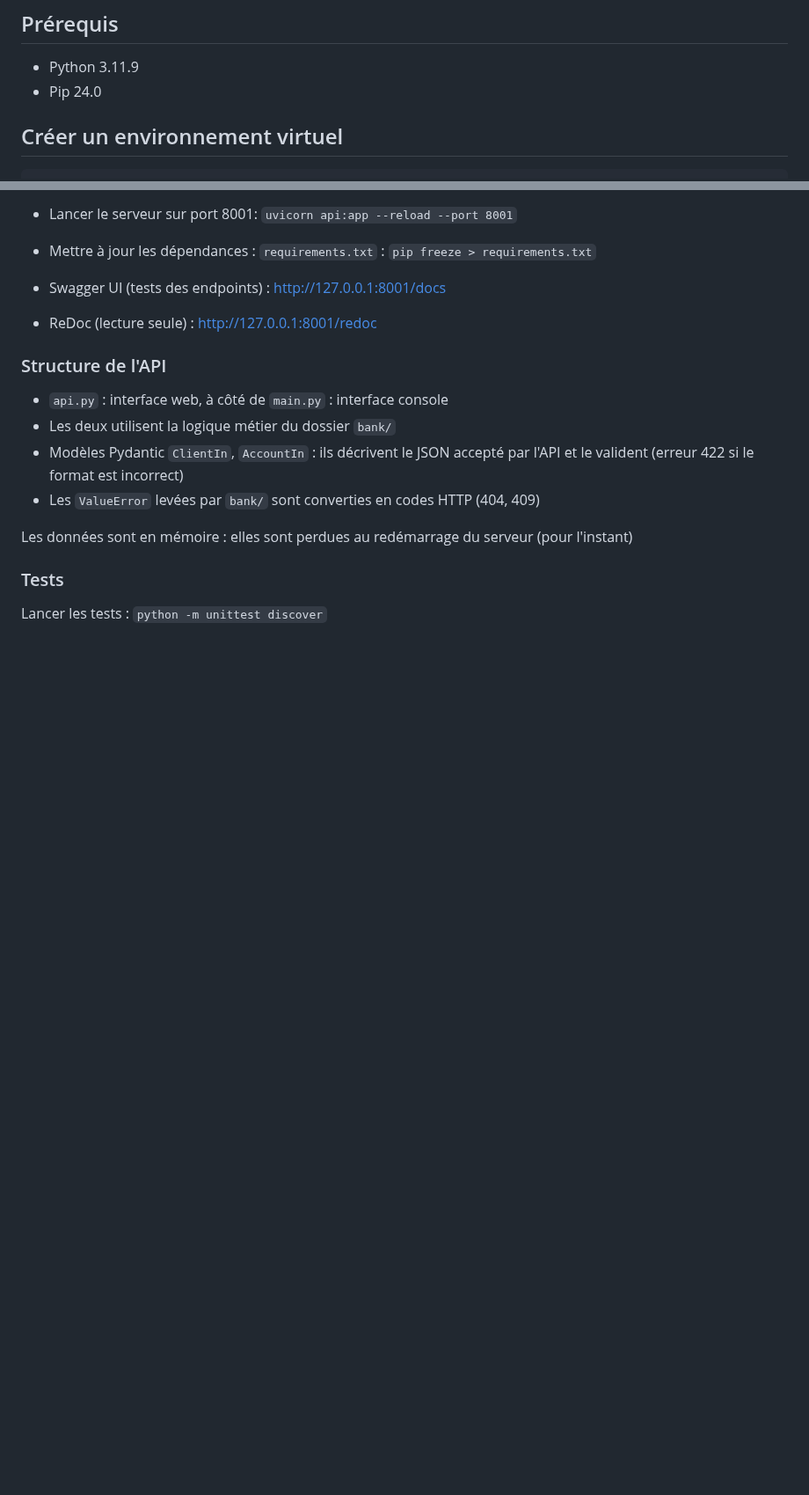
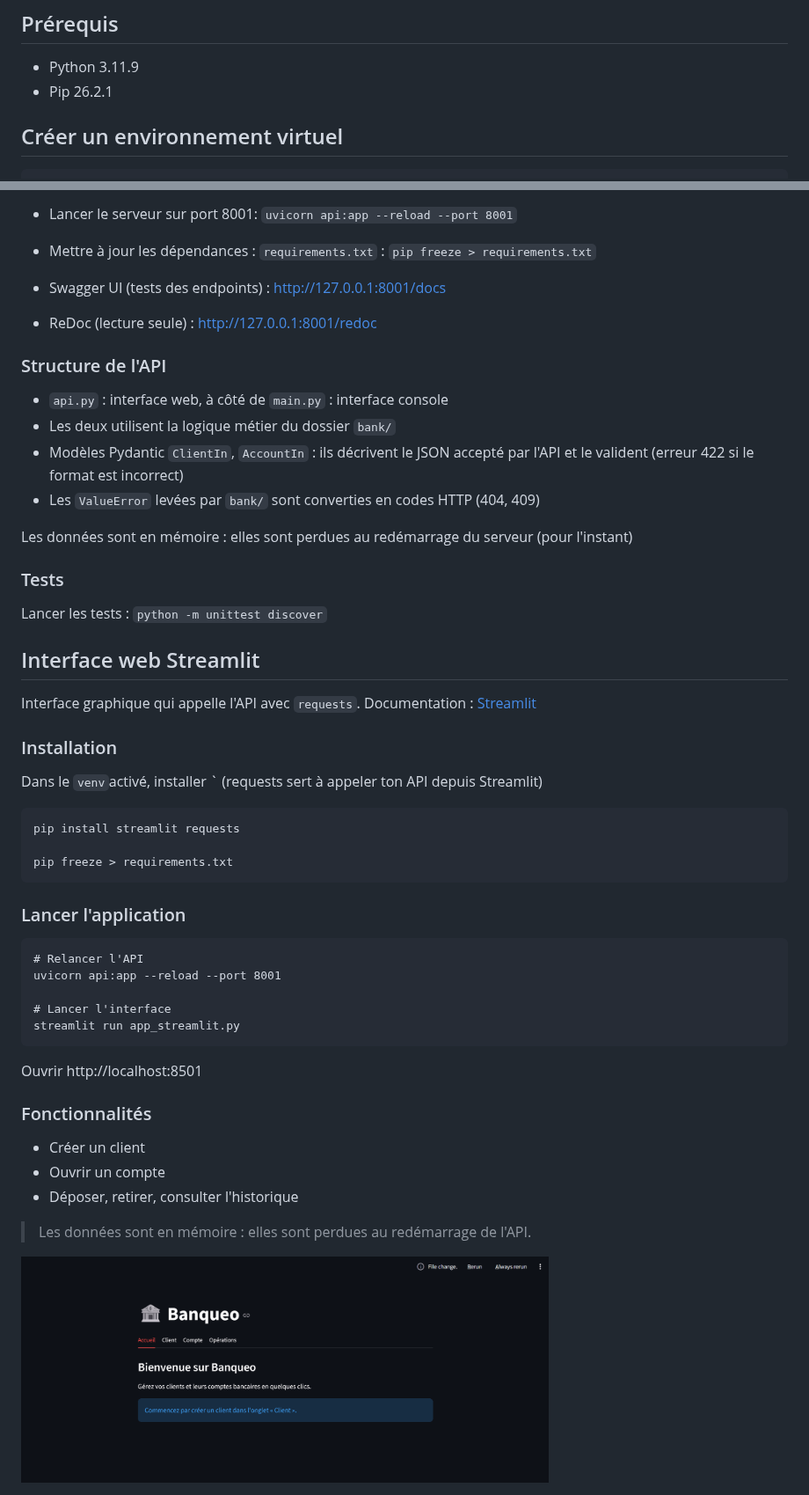
Before and after one commit to Melissa-code/banqueo, a Markdown page: README.md, 2 parts joined by grey strips. Shown at 88% size. GitHub-like rendering; pictures changed too: assets/images/banqueo.png (added); blank space fills up the shorter version.

Commit message:
feat: implement Streamlit web interface and update README

````diff
--- a/README.md
+++ b/README.md
@@ -26,7 +26,7 @@ Les utilisateurs pourront:
 ## Prérequis
 
 - Python 3.11.9
-- Pip 24.0
+- Pip 26.2.1
 
 
 ## Créer un environnement virtuel
@@ -102,3 +102,40 @@ Les données sont en mémoire : elles sont perdues au redémarrage du serveur
 ### Tests
 
 Lancer les tests : `python -m unittest discover`
+
+
+## Interface web Streamlit
+
+Interface graphique qui appelle l'API avec `requests`.
+Documentation : [Streamlit](https://docs.streamlit.io/get-started/installation)
+
+### Installation
+
+Dans le `venv`activé, installer `
+ (requests sert à appeler ton API depuis Streamlit)
+```bash
+pip install streamlit requests
+
+pip freeze > requirements.txt
+```
+
+### Lancer l'application
+
+```
+# Relancer l'API
+uvicorn api:app --reload --port 8001
+
+# Lancer l'interface
+streamlit run app_streamlit.py
+```
+Ouvrir http://localhost:8501
+
+### Fonctionnalités
+
+- Créer un client
+- Ouvrir un compte
+- Déposer, retirer, consulter l'historique
+
+> Les données sont en mémoire : elles sont perdues au redémarrage de l'API.
+
+<img src="assets/images/banqueo.png" alt="Accueil de Banqueo" width="600">
````
Also changed, not shown: 3 other files.
